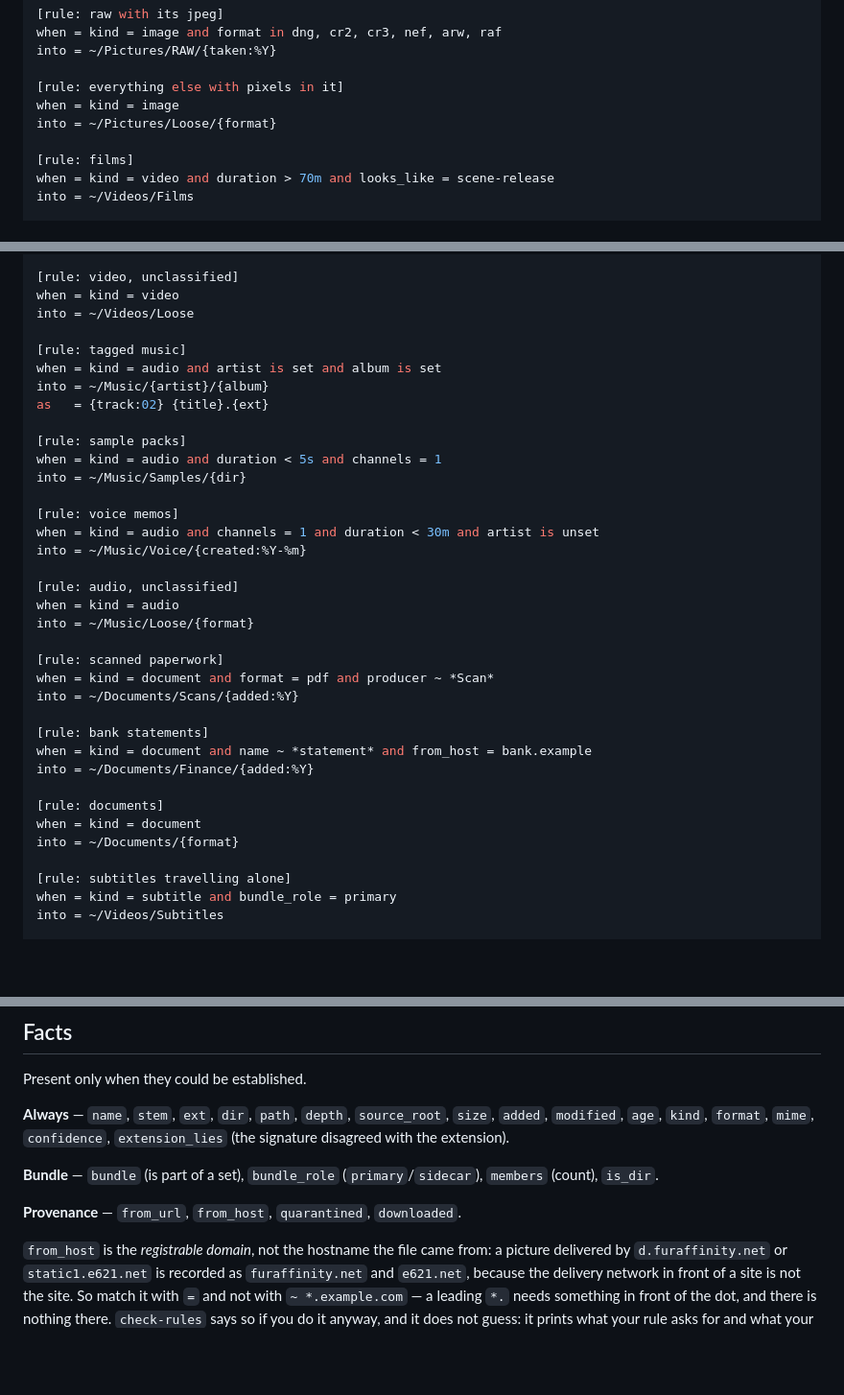
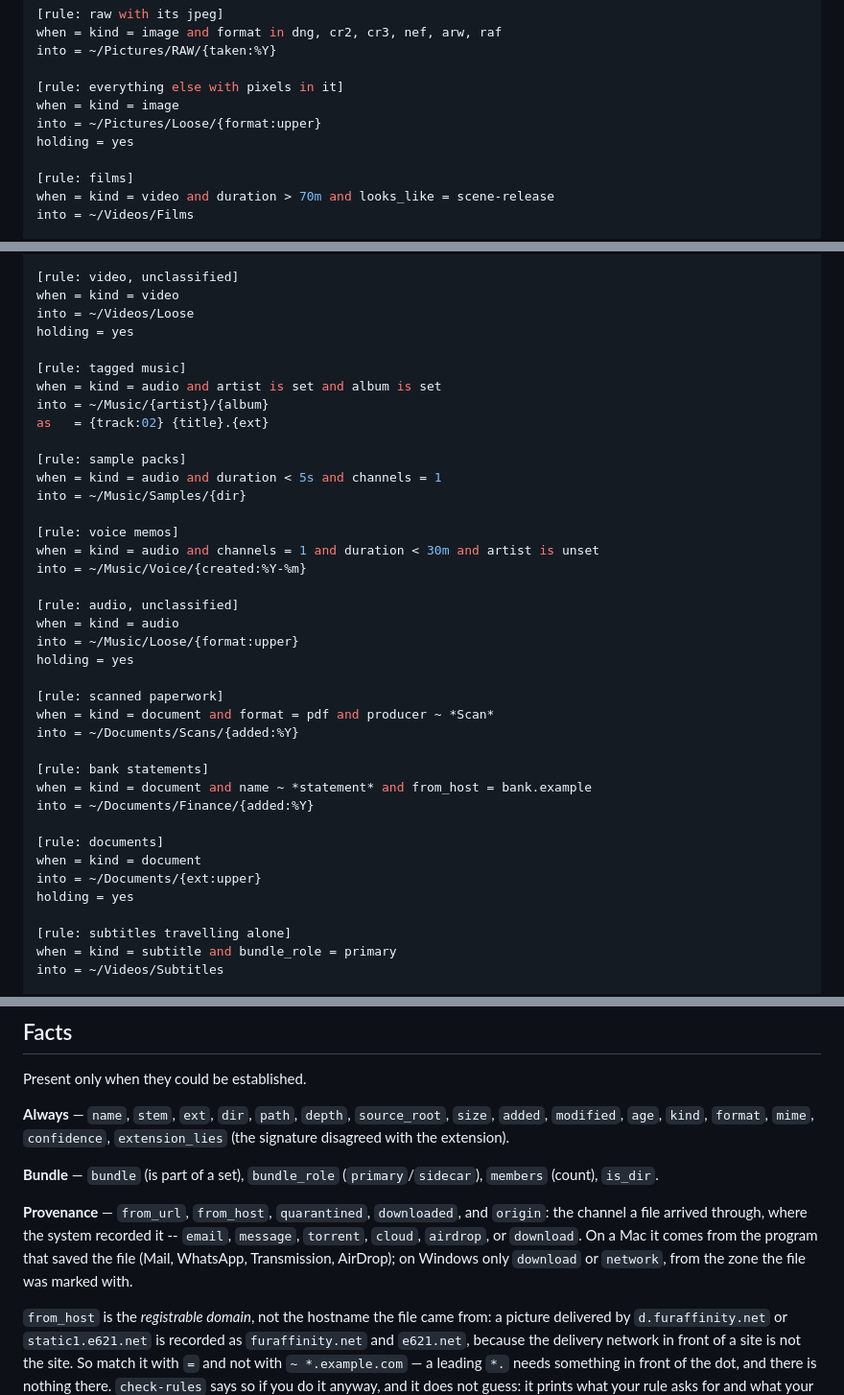
Before and after one commit to snepssen/auto-sort, a Markdown page: RULES.md, 3 parts joined by grey strips. Shown at 96% size. Drawn GitHub-style; blank space fills up the shorter version.

Commit message:
Document holding and origin in RULES.md; its examples mark type-only rules holding
Its example still showed type-only rules without holding, the shape that
kept a new user's documents from ever being learnt into categories, and
neither the holding option nor the origin fact was described at all.

Co-Authored-By: Claude Opus 5.5 <noreply@anthropic.com>

```diff
--- a/RULES.md
+++ b/RULES.md
@@ -71,7 +71,8 @@ into = ~/Pictures/RAW/{taken:%Y}
 
 [rule: everything else with pixels in it]
 when = kind = image
-into = ~/Pictures/Loose/{format}
+into = ~/Pictures/Loose/{format:upper}
+holding = yes
 
 [rule: films]
 when = kind = video and duration > 70m and looks_like = scene-release
@@ -92,6 +93,7 @@ into = ~/Videos/Recordings/{created:%Y-%m}
 [rule: video, unclassified]
 when = kind = video
 into = ~/Videos/Loose
+holding = yes
 
 [rule: tagged music]
 when = kind = audio and artist is set and album is set
@@ -108,7 +110,8 @@ into = ~/Music/Voice/{created:%Y-%m}
 
 [rule: audio, unclassified]
 when = kind = audio
-into = ~/Music/Loose/{format}
+into = ~/Music/Loose/{format:upper}
+holding = yes
 
 [rule: scanned paperwork]
 when = kind = document and format = pdf and producer ~ *Scan*
@@ -120,7 +123,8 @@ into = ~/Documents/Finance/{added:%Y}
 
 [rule: documents]
 when = kind = document
-into = ~/Documents/{format}
+into = ~/Documents/{ext:upper}
+holding = yes
 
 [rule: subtitles travelling alone]
 when = kind = subtitle and bundle_role = primary
@@ -177,7 +181,12 @@ Present only when they could be established.
 **Bundle** — `bundle` (is part of a set), `bundle_role` (`primary`/`sidecar`),
 `members` (count), `is_dir`.
 
-**Provenance** — `from_url`, `from_host`, `quarantined`, `downloaded`.
+**Provenance** — `from_url`, `from_host`, `quarantined`, `downloaded`, and
+`origin`: the channel a file arrived through, where the system recorded it
+-- `email`, `message`, `torrent`, `cloud`, `airdrop`, or `download`. On a
+Mac it comes from the program that saved the file (Mail, WhatsApp,
+Transmission, AirDrop); on Windows only `download` or `network`, from the
+zone the file was marked with.
 
 `from_host` is the *registrable domain*, not the hostname the file came
 from: a picture delivered by `d.furaffinity.net` or `static1.e621.net` is
```
Also changed, not shown: other parts of RULES.md (+1 -0 lines).
